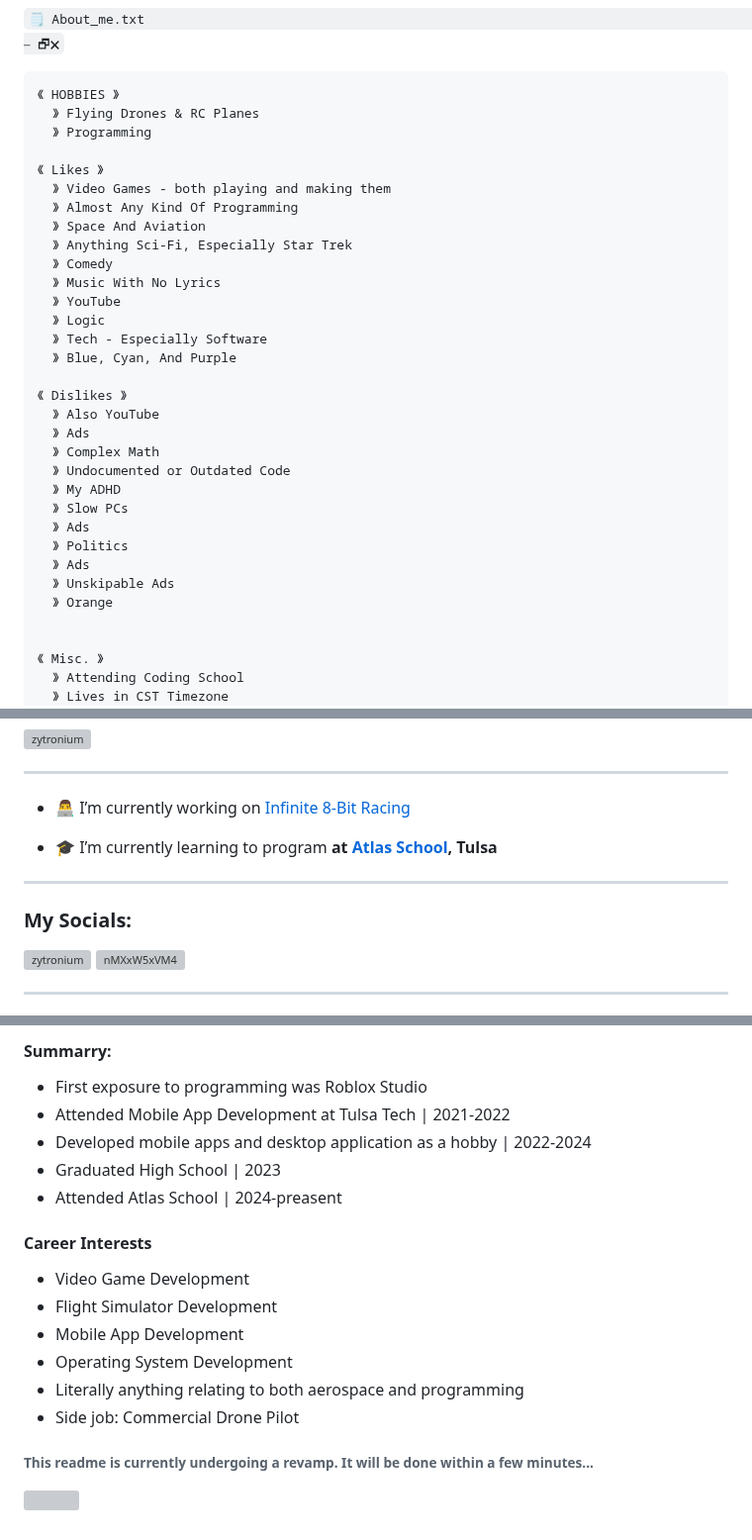
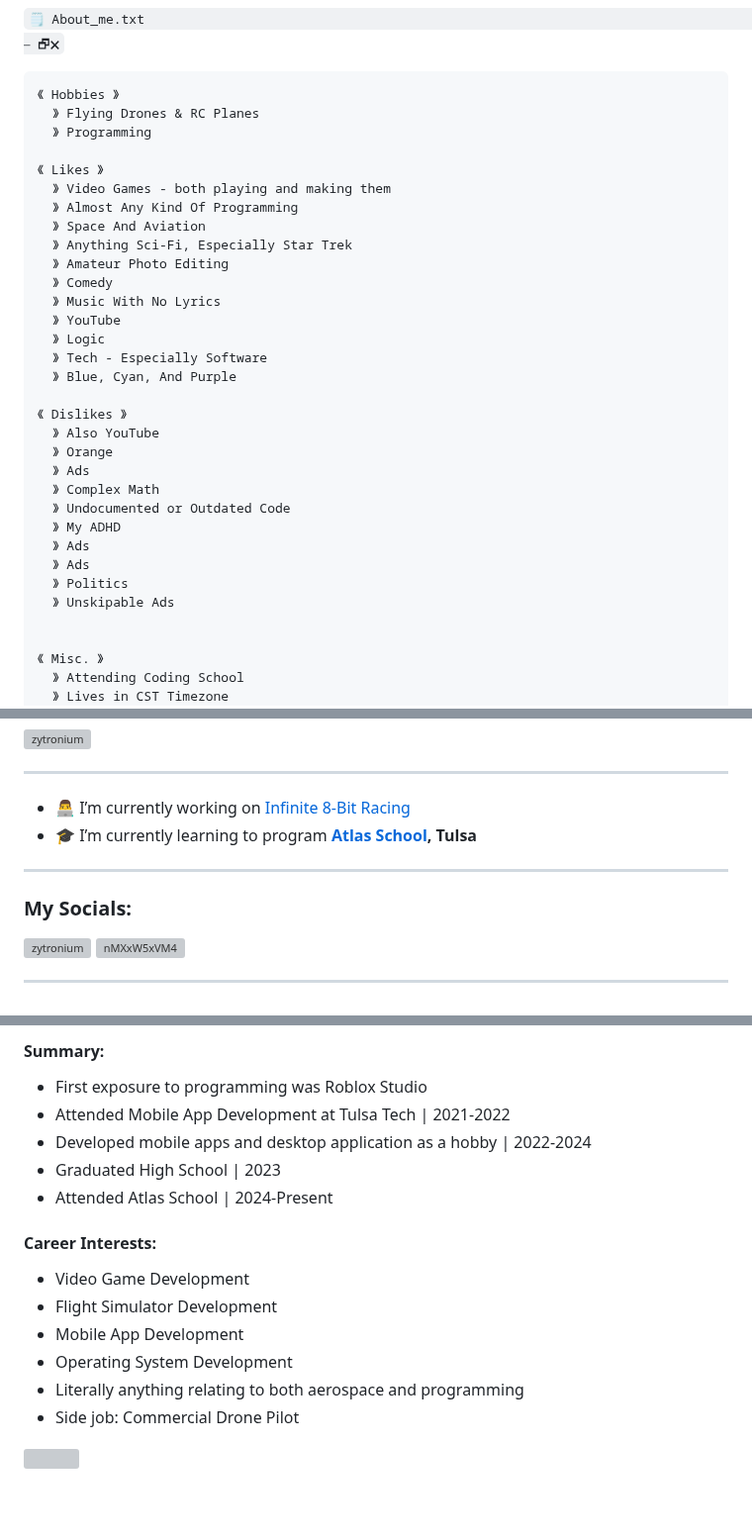
Before and after one commit to Zytronium/Zytronium, a Markdown page: README.md, 3 parts joined by grey strips. Shown at 99% size. GitHub-like rendering; blank space fills up the shorter version; grey boxes are pictures that could not be loaded.

Commit message:
Finished My Readme

````diff
--- a/README.md
+++ b/README.md
@@ -5,7 +5,7 @@
 `🗒 About_me.txt                                                                                          ⎯ 🗗🗙`
 
 ```
-《 HOBBIES 》
+《 Hobbies 》
   》 Flying Drones & RC Planes
   》 Programming
 
@@ -14,6 +14,7 @@
   》 Almost Any Kind Of Programming
   》 Space And Aviation
   》 Anything Sci-Fi, Especially Star Trek
+  》 Amateur Photo Editing
   》 Comedy
   》 Music With No Lyrics
   》 YouTube
@@ -23,16 +24,15 @@
 
 《 Dislikes 》
   》 Also YouTube
+  》 Orange
   》 Ads
   》 Complex Math
   》 Undocumented or Outdated Code
   》 My ADHD
-  》 Slow PCs
+  》 Ads
   》 Ads
   》 Politics
-  》 Ads
   》 Unskipable Ads
-  》 Orange
 
 
 《 Misc. 》
@@ -52,12 +52,12 @@
 <hr>
 
 - 👨‍💻 I’m currently working on [Infinite 8-Bit Racing](https://github.com/Zytronium/8Bit_Racing)
-
-- 🎓 I’m currently learning to program **at [Atlas School](https://www.atlasschool.com), Tulsa**
+- 🎓 I’m currently learning to program **[Atlas School](https://www.atlasschool.com), Tulsa**
 
 <hr>
 
 <h3 align="left">My Socials:</h3>
+
 <p align="left">
 <a href="https://www.youtube.com/@Zytron" target="blank"><img align="center" src="https://raw.githubusercontent.com/rahuldkjain/github-profile-readme-generator/master/src/images/icons/Social/youtube.svg" alt="zytronium" height="30" width="40" /></a>
 <a href="https://discord.gg/nMXxW5xVM4" target="blank"><img align="center" src="https://raw.githubusercontent.com/rahuldkjain/github-profile-readme-generator/master/src/images/icons/Social/discord.svg" alt="nMXxW5xVM4" height="30" width="40" /></a>
@@ -138,13 +137,17 @@
 </p>
-<h4>Summarry:</h4>
+
+<h4>Summary:</h4>
+
 <ul>
   <li>First exposure to programming was Roblox Studio</li>
   <li>Attended Mobile App Development at Tulsa Tech | 2021-2022</li>
   <li>Developed mobile apps and desktop application as a hobby | 2022-2024</li>
   <li>Graduated High School | 2023</li>
-  <li>Attended Atlas School | 2024-preasent</li>
+  <li>Attended Atlas School | 2024-Present</li>
 </ul>
-<h4>Career Interests</h4>
+
+<h4>Career Interests:</h4>
+
 <ul>
   <li>Video Game Development</li>
   <li>Flight Simulator Development</li>
@@ -154,8 +157,4 @@
   <li>Side job: Commercial Drone Pilot</li>
 </ul>
 
-
-
-###### This readme is currently undergoing a revamp. It will be done within a few minutes...
-
 [![](https://visitcount.itsvg.in/api?id=Zytronium&label=Profile%20Views&color=1&icon=5&pretty=true)](https://visitcount.itsvg.in)
````
Also changed, not shown: other parts of README.md (+2 -3 lines).
